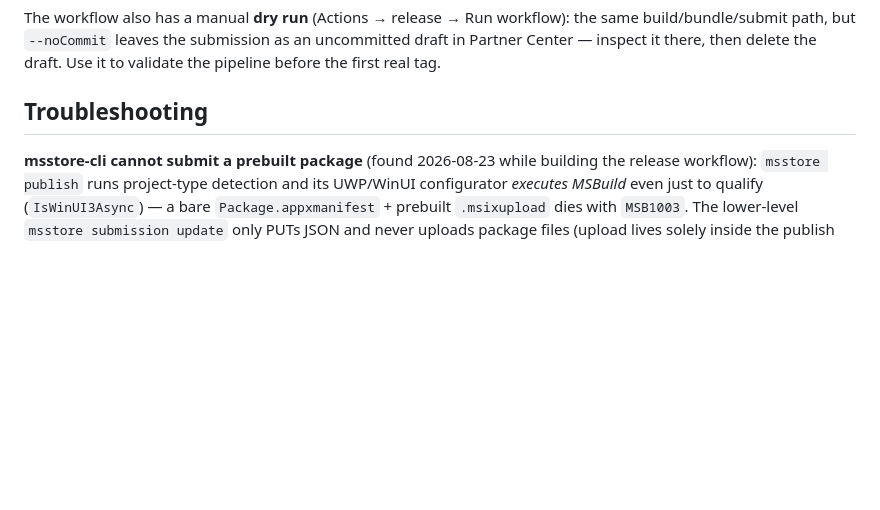
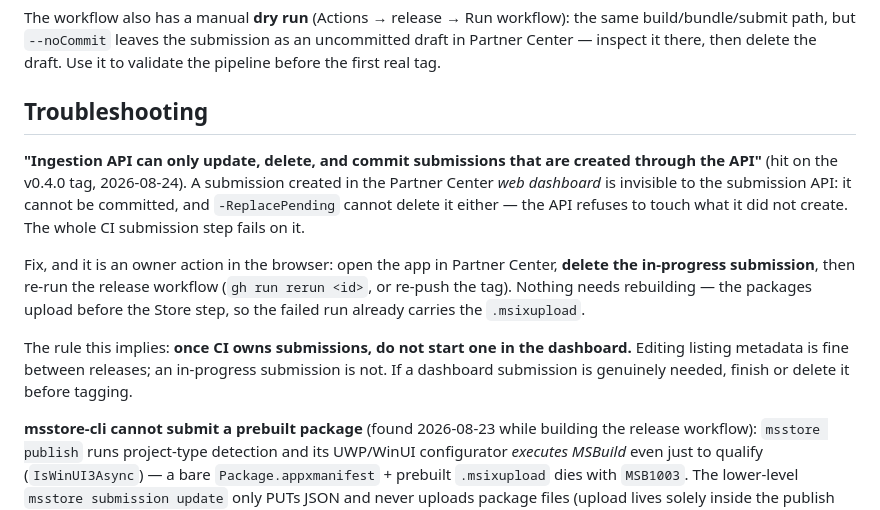
Before and after one commit to kommundsen/blastradius, a Markdown page: docs/spec/msix-store-packaging.md, the part around the change. GitHub-like rendering; blank space fills up the shorter version.

```diff
--- a/docs/spec/msix-store-packaging.md
+++ b/docs/spec/msix-store-packaging.md
@@ -243,6 +243,25 @@ the first real tag.
 
 ## Troubleshooting
 
+**"Ingestion API can only update, delete, and commit submissions that are
+created through the API"** (hit on the v0.4.0 tag, 2026-08-24). A
+submission created in the Partner Center *web dashboard* is invisible to
+the submission API: it cannot be committed, and `-ReplacePending` cannot
+delete it either — the API refuses to touch what it did not create. The
+whole CI submission step fails on it.
+
+Fix, and it is an owner action in the browser: open the app in Partner
+Center, **delete the in-progress submission**, then re-run the release
+workflow (`gh run rerun <id>`, or re-push the tag). Nothing needs
+rebuilding — the packages upload before the Store step, so the failed
+run already carries the `.msixupload`.
+
+The rule this implies: **once CI owns submissions, do not start one in
+the dashboard.** Editing listing metadata is fine between releases; an
+in-progress submission is not. If a dashboard submission is genuinely
+needed, finish or delete it before tagging.
+
+
 **msstore-cli cannot submit a prebuilt package** (found 2026-08-23 while
 building the release workflow): `msstore publish` runs project-type
 detection and its UWP/WinUI configurator *executes MSBuild* even just to
```
Also changed, not shown: docs/roadmap.md (+10 -4 lines).
